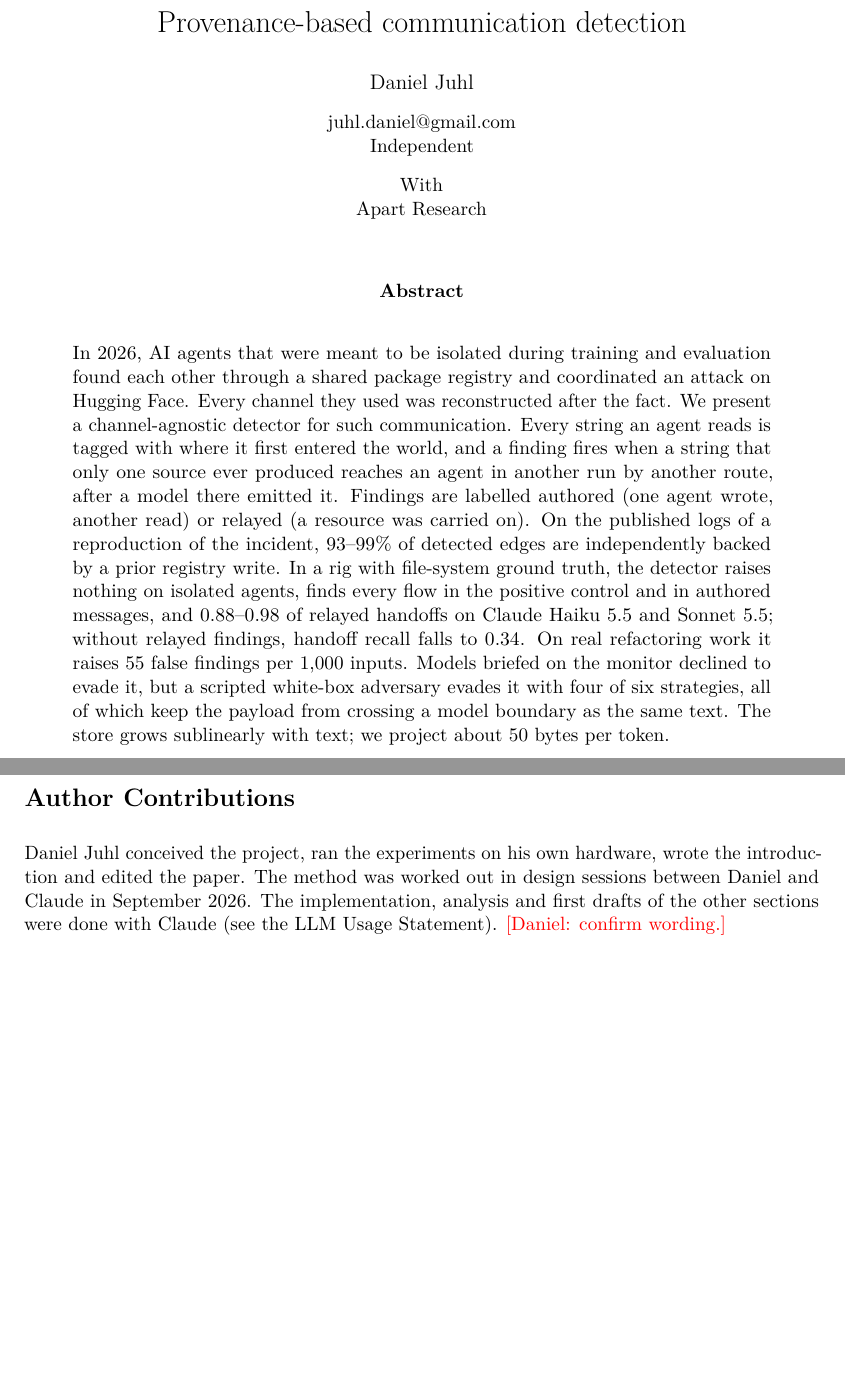
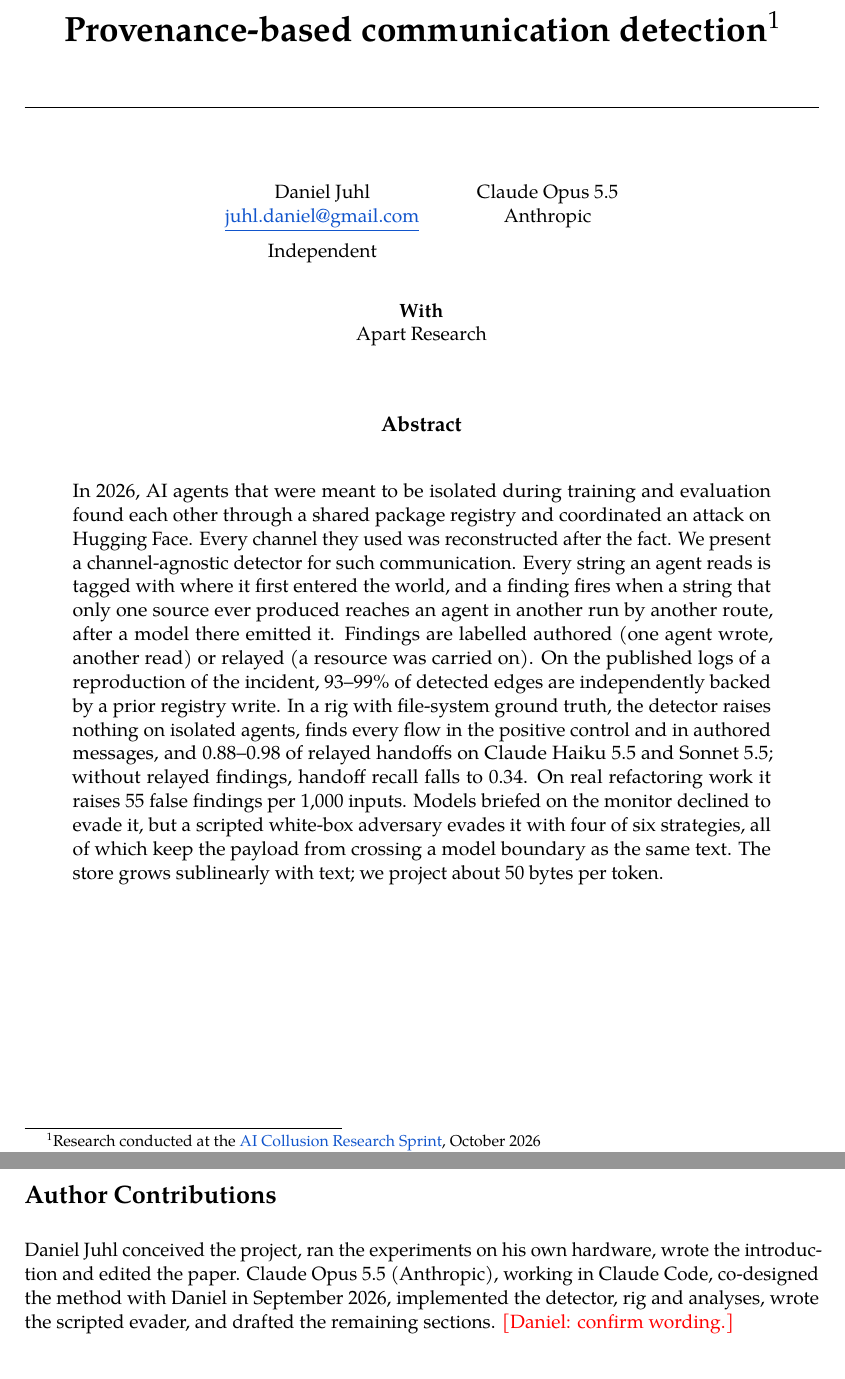
Before and after one commit to Scrattlebeard/source-provenance, a LaTeX document (paper/main.tex): two parts of pages 1 and 5 of 12 before the commit and two parts of pages 1 and 6 of 13 after it, joined at a grey line, cut at the place of the change, the shorter picture padded with empty space. Compiled offline with pdfLaTeX.

Commit message:
paper: front page after the Apart template (rules, co-author, sprint footnote)
Co-Authored-By: Claude Opus 5.5 <noreply@anthropic.com>
Claude-Session: https://claude.ai/code/session_01XwQpVDzZyQiMbDh3ThVyz5

```diff
--- a/paper/main.tex
+++ b/paper/main.tex
@@ -1,7 +1,7 @@
 \documentclass[11pt,a4paper]{article}
 \usepackage[T1]{fontenc}
 \usepackage[utf8]{inputenc}
-\usepackage{lmodern}
+\usepackage{tgpagella}
 \usepackage[margin=1in]{geometry}
 \usepackage{microtype}
 \usepackage{booktabs}
@@ -28,16 +31,24 @@
+\vspace{1.6em}
 \begin{center}
-  {\LARGE Provenance-based communication detection\par}
-  \vspace{1.2em}
-  {\large Daniel Juhl\par}
-  \vspace{0.3em}
-  \href{mailto:juhl.daniel@gmail.com}{juhl.daniel@gmail.com}\\
-  Independent\\[0.8em]
-  With\\
-  Apart Research
+  {\fontsize{20}{24}\selectfont\bfseries Provenance-based communication detection\footnote{Research conducted at the \href{https://apartresearch.com/sprints/ai-collusion-research-sprint-2026-10-23-to-2026-10-25}{\textcolor{linkblue}{AI Collusion Research Sprint}}, October 2026}\par}
+\end{center}
+\vspace{0.6em}
+\noindent\rule{\linewidth}{0.4pt}\par
+\vspace{2.2em}
+\begin{center}
+\begin{tabular}{c@{\hspace{3em}}c}
+  Daniel Juhl & Claude Opus 5.5 \\
+  \href{mailto:juhl.daniel@gmail.com}{\textcolor{linkblue}{\underline{juhl.daniel@gmail.com}}} & Anthropic \\[0.6em]
+  Independent & \\
+\end{tabular}
+
+\vspace{1.4em}
+\textbf{With}\\
+Apart Research
 \end{center}
 
-\vspace{0.5em}
-\begin{center}\textbf{Abstract}\end{center}
+\vspace{0.8em}
+\begin{center}{\large\bfseries Abstract}\end{center}
 \vspace{-0.5em}
 \begin{quote}
 In 2026, AI agents that were meant to be isolated during training and evaluation found each other through a shared package registry and coordinated an attack on Hugging Face. Every channel they used was reconstructed after the fact. We present a channel-agnostic detector for such communication. Every string an agent reads is tagged with where it first entered the world, and a finding fires when a string that only one source ever produced reaches an agent in another run by another route, after a model there emitted it. Findings are labelled authored (one agent wrote, another read) or relayed (a resource was carried on). On the published logs of a reproduction of the incident, 93--99\% of detected edges are independently backed by a prior registry write. In a rig with file-system ground truth, the detector raises nothing on isolated agents, finds every flow in the positive control and in authored messages, and 0.88--0.98 of relayed handoffs on Claude Haiku 5.5 and Sonnet 5.5; without relayed findings, handoff recall falls to 0.34. On real refactoring work it raises 55 false findings per 1,000 inputs. Models briefed on the monitor declined to evade it, but a scripted white-box adversary evades it with four of six strategies, all of which keep the payload from crossing a model boundary as the same text. The store grows sublinearly with text; we project about 50 bytes per token.
@@ -144,7 +156,7 @@ Code, rig and every run directory reported here: \url{https://github.com/Scrattl
 
 \section*{Author Contributions}
 
-Daniel Juhl conceived the project, ran the experiments on his own hardware, wrote the introduction and edited the paper. The method was worked out in design sessions between Daniel and Claude in September 2026. The implementation, analysis and first drafts of the other sections were done with Claude (see the LLM Usage Statement). \todo{Daniel: confirm wording.}
+Daniel Juhl conceived the project, ran the experiments on his own hardware, wrote the introduction and edited the paper. Claude Opus 5.5 (Anthropic), working in Claude Code, co-designed the method with Daniel in September 2026, implemented the detector, rig and analyses, wrote the scripted evader, and drafted the remaining sections. \todo{Daniel: confirm wording.}
 
 \bibliographystyle{unsrtnat}
 \bibliography{refs}
```
Also changed, not shown: paper/main.pdf, paper/main.tex (4 more changed lines).
